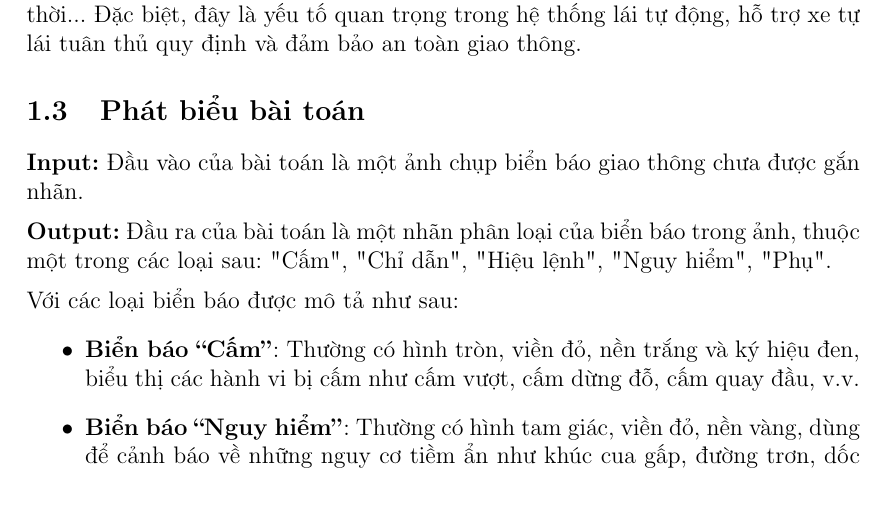
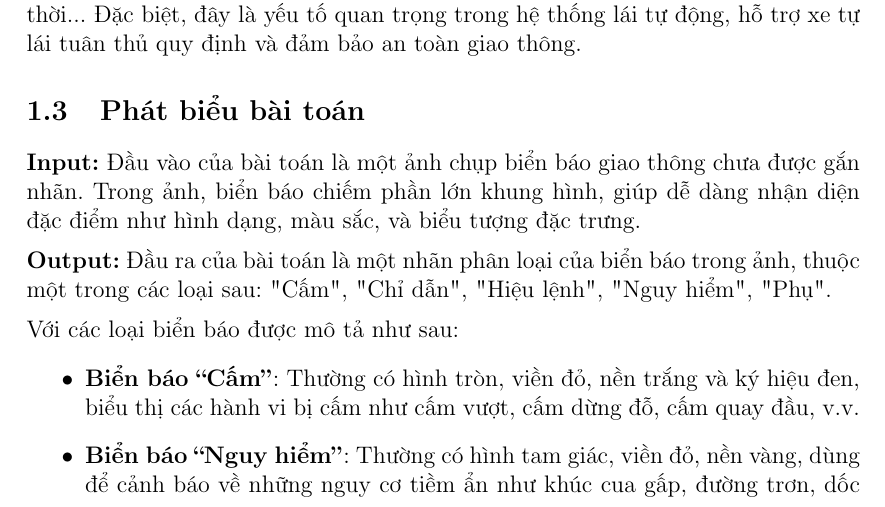
Before and after one commit to l1aF-2027/Traffic-Sign-Classification-through-Images, a LaTeX document (report/CS231_final_project_report.tex): part of page 7 of 38, cut so that both start at the same text. Compiled offline with pdfLaTeX.

Commit message:
update CS231_final_project_report.tex file

```diff
--- a/report/CS231_final_project_report.tex
+++ b/report/CS231_final_project_report.tex
@@ -19,6 +19,7 @@
 \usepackage{enumitem}
 \usepackage{url}
 \usepackage{xurl}
+\usepackage{hyperref}
 \usepackage[backend=biber,style=numeric,sorting=none]{biblatex}
 \addbibresource{references.bib}
 
@@ -162,7 +163,7 @@ Hà Huy Hoàng & 22520460 & \parbox{5cm}{\centering Trích xuất đặc trưng
 
 \subsection{Phát biểu bài toán}
 % \addcontentsline{toc}{subsection}{Phát biểu bài toán}
-\textbf{Input:} Đầu vào của bài toán là một ảnh chụp biển báo giao thông chưa được gắn nhãn.\\[0.2cm]
+\textbf{Input:} Đầu vào của bài toán là một ảnh chụp biển báo giao thông chưa được gắn nhãn. Trong ảnh, biển báo chiếm phần lớn khung hình, giúp dễ dàng nhận diện đặc điểm như hình dạng, màu sắc, và biểu tượng đặc trưng.\\[0.2cm]
 \textbf{Output:} Đầu ra của bài toán là một nhãn phân loại của biển báo trong ảnh, thuộc một trong các loại sau: "Cấm", "Chỉ dẫn", "Hiệu lệnh", "Nguy hiểm", "Phụ".\\[0.2cm]
 Với các loại biển báo được mô tả như sau:
 \begin{itemize}
```
